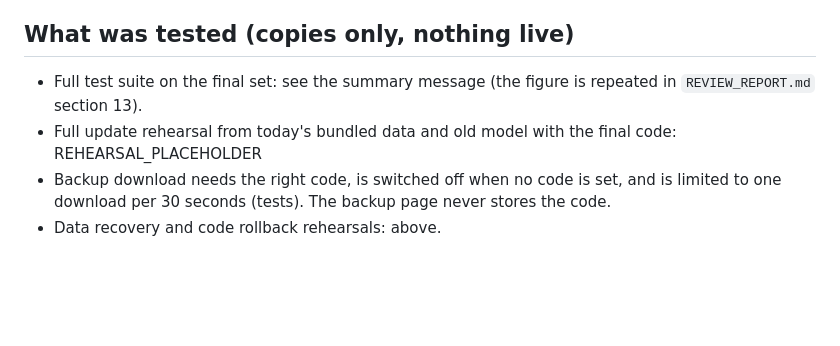
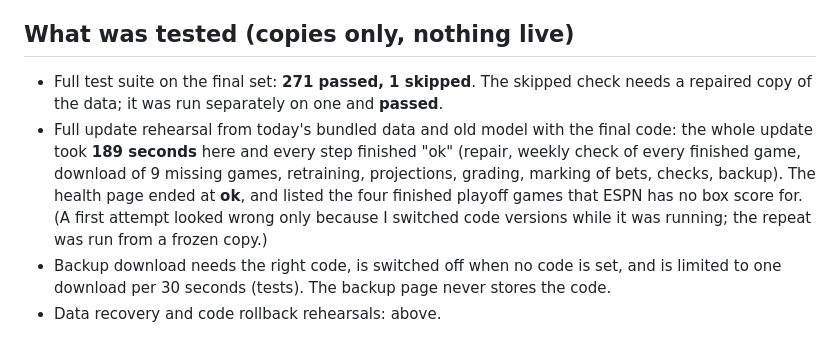
Before and after one commit to LaiKinFinance/nba-dashboard, a Markdown page: RELEASE_PLAN.md, the part around the change. GitHub-like rendering; blank space fills up the shorter version.

```diff
--- a/RELEASE_PLAN.md
+++ b/RELEASE_PLAN.md
@@ -50,8 +50,8 @@ Not included: any fix that makes points chances accurate. Points VALUE labels, "
 - Fly outages. Earlier today the publish step failed several times because Fly's own servers returned errors; nothing changed on the website until it succeeded. If that happens, wait and retry.
 
 ## What was tested (copies only, nothing live)
-- Full test suite on the final set: see the summary message (the figure is repeated in `REVIEW_REPORT.md` section 13).
-- Full update rehearsal from today's bundled data and old model with the final code: REHEARSAL_PLACEHOLDER
+- Full test suite on the final set: **271 passed, 1 skipped**. The skipped check needs a repaired copy of the data; it was run separately on one and **passed**.
+- Full update rehearsal from today's bundled data and old model with the final code: the whole update took **189 seconds** here and every step finished "ok" (repair, weekly check of every finished game, download of 9 missing games, retraining, projections, grading, marking of bets, checks, backup). The health page ended at **ok**, and listed the four finished playoff games that ESPN has no box score for. (A first attempt looked wrong only because I switched code versions while it was running; the repeat was run from a frozen copy.)
 - Backup download needs the right code, is switched off when no code is set, and is limited to one download per 30 seconds (tests). The backup page never stores the code.
 - Data recovery and code rollback rehearsals: above.
 
```
Also changed, not shown: REVIEW_REPORT.md (+3 -1 lines).
